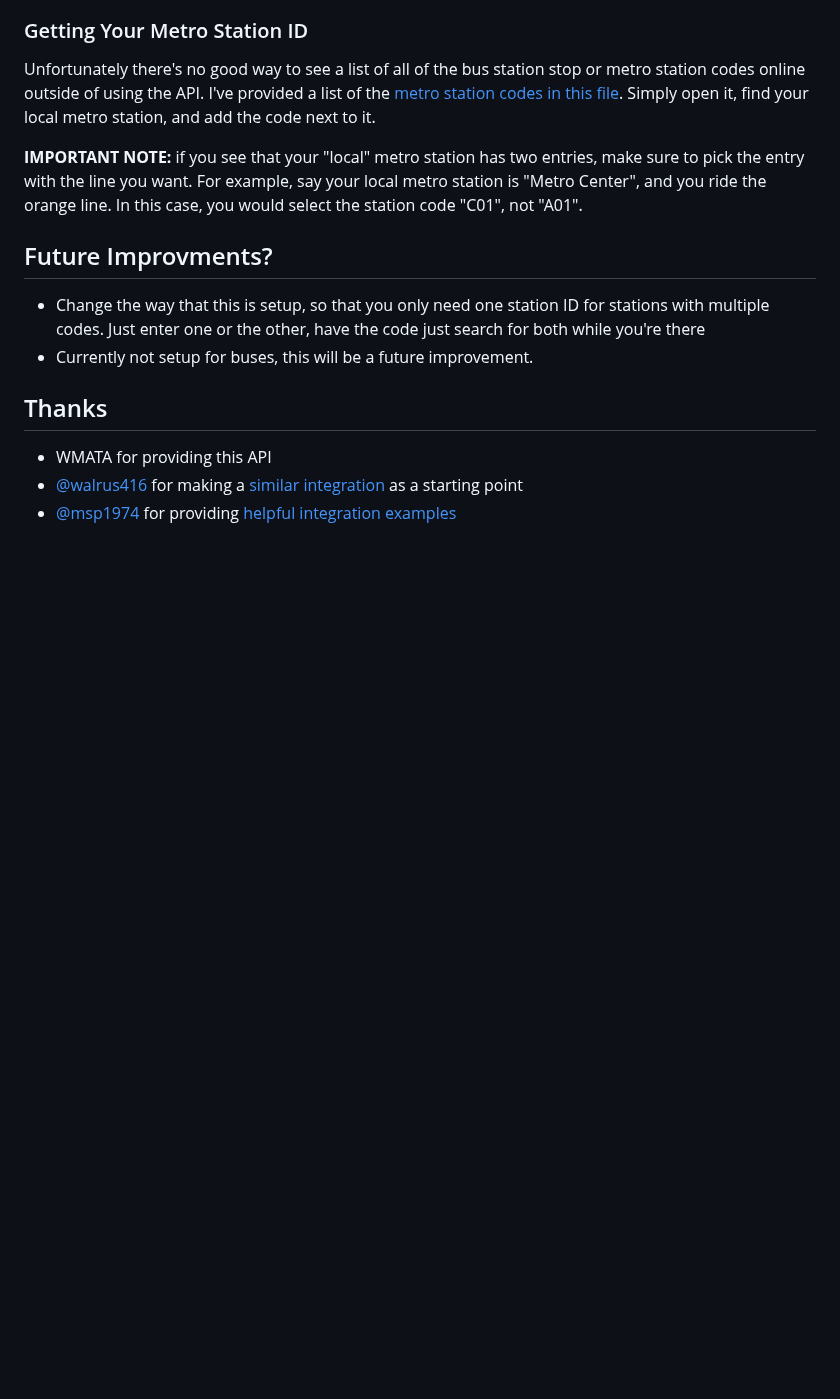
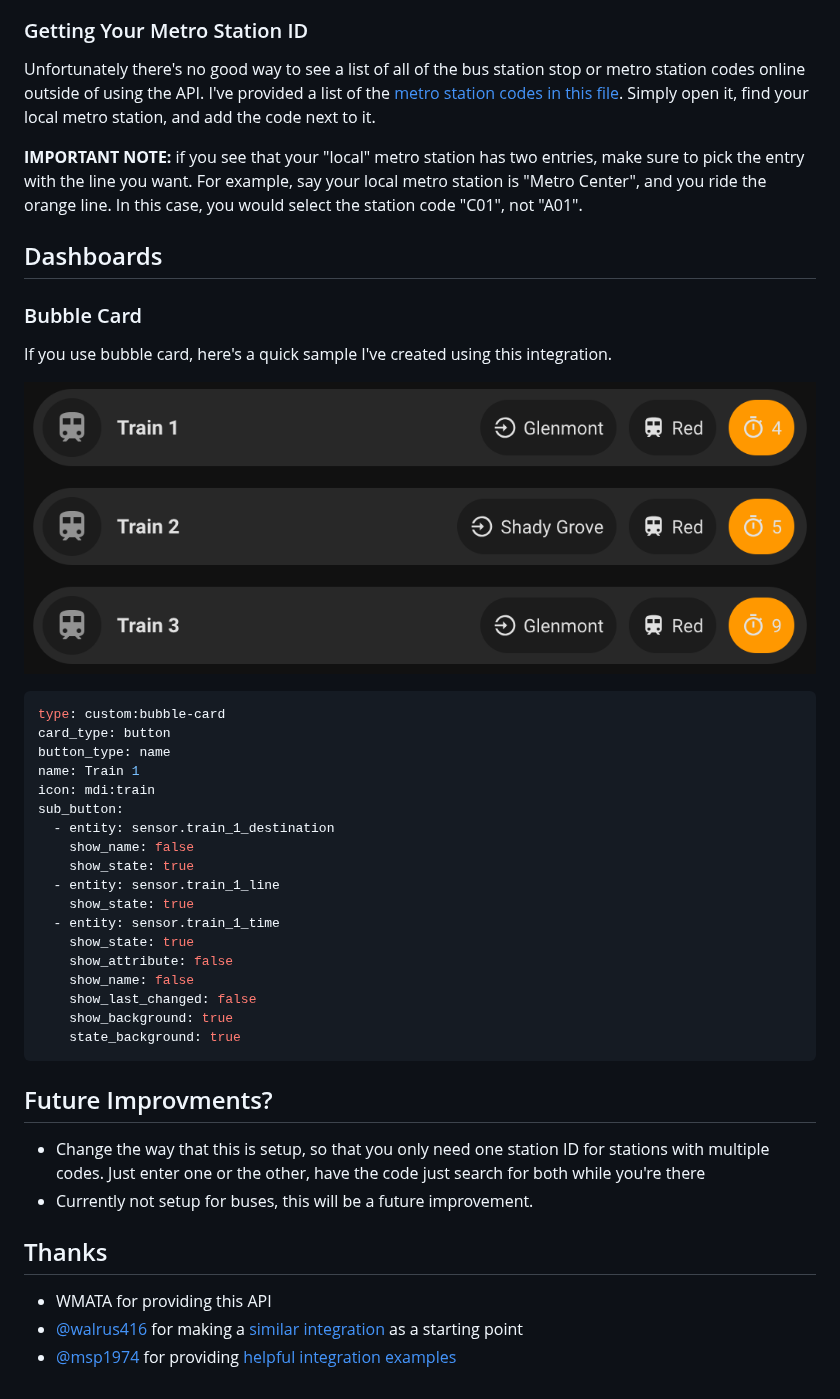
Before and after one commit to benlikethecolor/HomeAssistant-WMATA, a Markdown page: README.md, the part around the change. GitHub-like rendering; pictures changed too: docs/images/Bubble Card.png (added); blank space fills up the shorter version.

Commit message:
adding bubble card sample

````diff
--- a/README.md
+++ b/README.md
@@ -30,6 +30,35 @@ Unfortunately there's no good way to see a list of all of the bus station stop o
 
 **IMPORTANT NOTE:** if you see that your "local" metro station has two entries, make sure to pick the entry with the line you want. For example, say your local metro station is "Metro Center", and you ride the orange line. In this case, you would select the station code "C01", not "A01".
 
+## Dashboards
+
+### Bubble Card
+
+If you use bubble card, here's a quick sample I've created using this integration.
+
+![sample photo of bubble card](docs/images/Bubble%20Card.png)
+
+```yaml
+type: custom:bubble-card
+card_type: button
+button_type: name
+name: Train 1
+icon: mdi:train
+sub_button:
+  - entity: sensor.train_1_destination
+    show_name: false
+    show_state: true
+  - entity: sensor.train_1_line
+    show_state: true
+  - entity: sensor.train_1_time
+    show_state: true
+    show_attribute: false
+    show_name: false
+    show_last_changed: false
+    show_background: true
+    state_background: true
+```
+
 ## Future Improvments?
 
 - Change the way that this is setup, so that you only need one station ID for stations with multiple codes. Just enter one or the other, have the code just search for both while you're there
````
